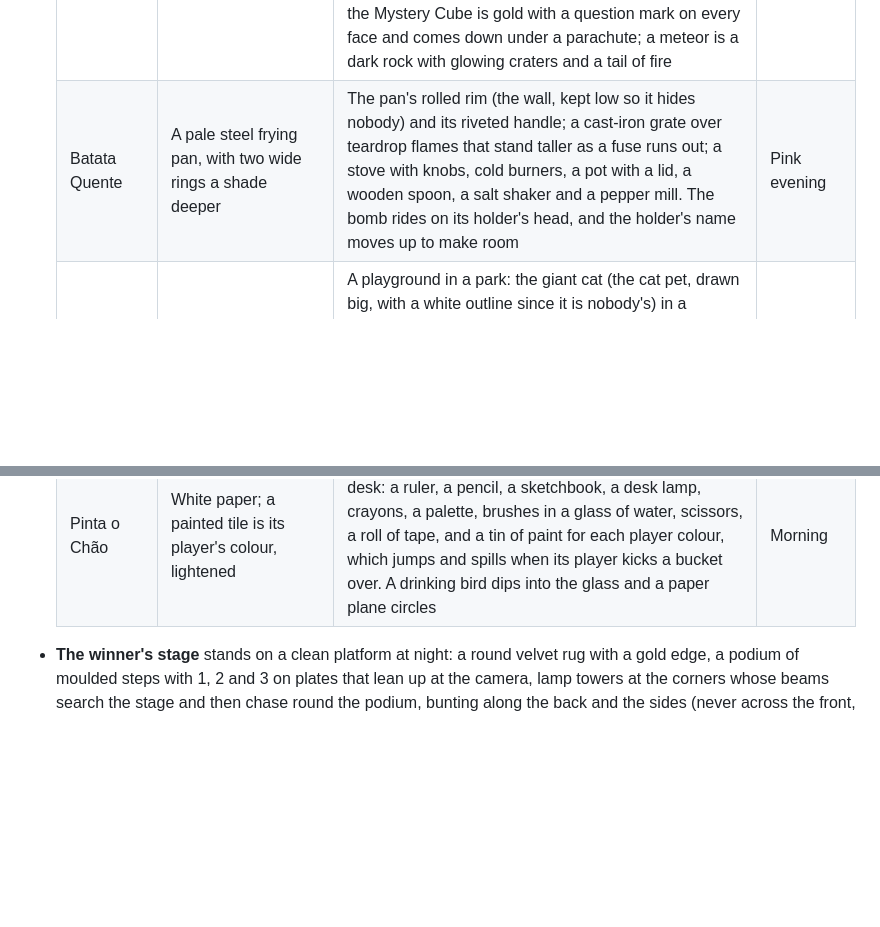
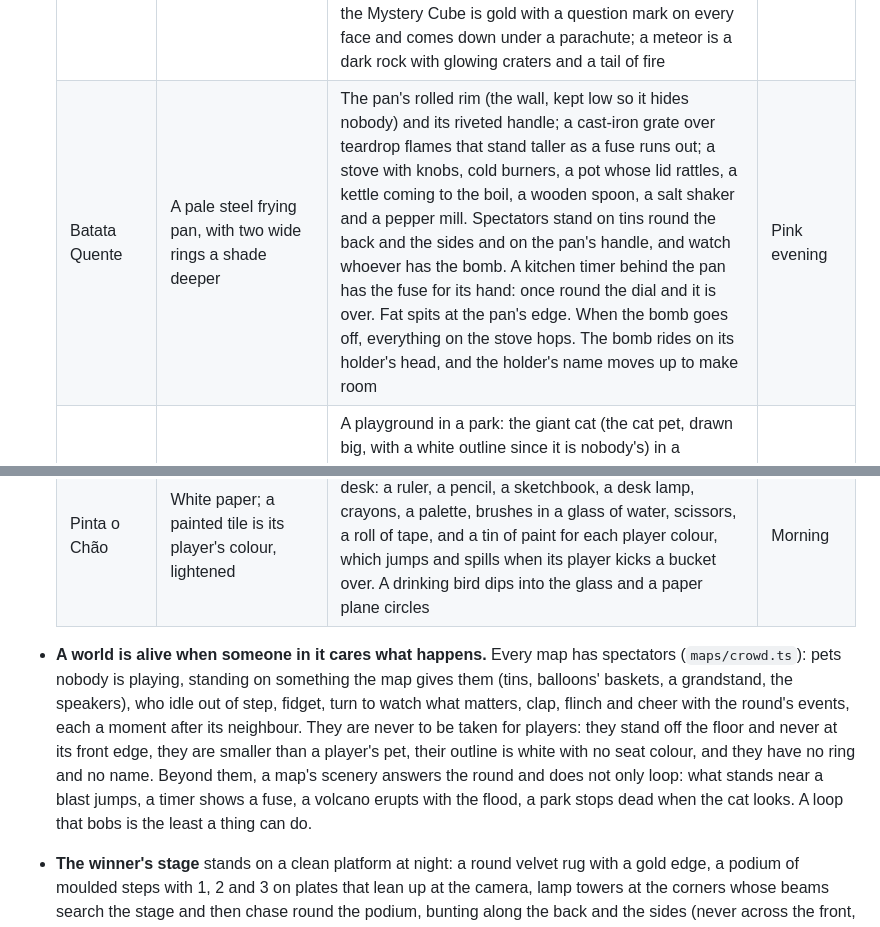
Before and after one commit to PHMFG/boom-pets, a Markdown page: docs/DESIGN.md, 2 parts joined by grey strips. GitHub-like rendering; blank space fills up the shorter version.

Commit message:
Say what makes a world alive, in the design document

```diff
--- a/docs/DESIGN.md
+++ b/docs/DESIGN.md
@@ -160,13 +160,15 @@ It is held without being looked at, so it must work by feel and explain itself i
   | Game | Floor | Around it | Sky |
   | --- | --- | --- | --- |
   | Bate-Bate | White checker | High over three layers of sculpted cloud, darker with depth, that drift at different speeds. Floating islands stand wide of the floor (a windmill whose sails turn, a cottage with a flag, trees), with hot-air balloons, loose rocks and gulls circling. On the last round it is night: the scenery dims toward dusk, windows light up and paper lanterns climb out of the clouds. The barrel is a toy keg with ink hoops, a fuse and a comic-book bang on its lid; the Mystery Cube is gold with a question mark on every face and comes down under a parachute; a meteor is a dark rock with glowing craters and a tail of fire | Day; night when it is the last round |
-  | Batata Quente | A pale steel frying pan, with two wide rings a shade deeper | The pan's rolled rim (the wall, kept low so it hides nobody) and its riveted handle; a cast-iron grate over teardrop flames that stand taller as a fuse runs out; a stove with knobs, cold burners, a pot with a lid, a wooden spoon, a salt shaker and a pepper mill. The bomb rides on its holder's head, and the holder's name moves up to make room | Pink evening |
+  | Batata Quente | A pale steel frying pan, with two wide rings a shade deeper | The pan's rolled rim (the wall, kept low so it hides nobody) and its riveted handle; a cast-iron grate over teardrop flames that stand taller as a fuse runs out; a stove with knobs, cold burners, a pot whose lid rattles, a kettle coming to the boil, a wooden spoon, a salt shaker and a pepper mill. Spectators stand on tins round the back and the sides and on the pan's handle, and watch whoever has the bomb. A kitchen timer behind the pan has the fuse for its hand: once round the dial and it is over. Fat spits at the pan's edge. When the bomb goes off, everything on the stove hops. The bomb rides on its holder's head, and the holder's name moves up to make room | Pink evening |
   | Batatinha Frita 1, 2, 3 | A pale green lane with white lines and a chequered finish, inside a kerb | A playground in a park: the giant cat (the cat pet, drawn big, with a white outline since it is nobody's) in a sandbox behind the middle of the lane, where it is on screen wherever the pets are; round bushes (low on the near side), trees, a picket fence, a swing set, a slide tower, a merry-go-round, a seesaw, an inflated start arch past the lane's end and finish posts with chequered flags. A strip down each side of the lane is green while the cat sings and red while it looks | Day |
   | Come e Cresce | White and pale red gingham, with a scalloped red hem | A table of planks laid for a picnic, everything giant beside the pets: a wicker basket, half a watermelon, a layer cake with a slice out, a jug of juice and cups with straws, a teapot that steams, a jelly that wobbles, sandwiches, cutlery on napkins, a jam jar with a bee circling it and two files of ants. Food is chunky and bright, each kind its own shape, held up to the camera the way that shows it; the pepper wears the curse colours | Day |
   | Cor Certa | Sixteen patches in four pale colours (orange, lemon, grape, mint), each with its fruit lying on it, so a colour is never told by hue alone | A stage floating in space: a frame with a ledge of footlights (they and four bars round the floor take the called colour; under a dropped patch there is only space), speaker stacks on hover pods with the called fruit resting on them, a DJ desk with spinning records and a level meter, a light tower, a mirror ball on a chain, music notes, stars, a ringed planet, a moon and a toy rocket. The speakers thump, never faster than twice a second | Space |
   | Corrida Maluca | Pale mint and lemon blocks, with a chequered stretch before the line | The track stands on striped stilts, each in its own puff of cloud, over three layers of cloud that drift at different speeds. A green start arch and a gold chequered finish arch stand past the ends of the track, off the floor; flags that wave stand beside it and point the way; hot-air balloons, a blimp and islands (one with a windmill) float about. The bars that sweep are striped in the danger colour: they are the one real danger here | Morning |
   | O Chão é Lava | Pale stone. The stones to stand on are dark, flat-topped and drawn a little wider than they are: on a pale floor they must be the first thing anyone sees | A crater: a ring of basalt stubs below the floor that the lava climbs during the alarm, a tiered volcano with a glowing mouth and lava running down it, a wall of basalt columns with lava falls, obsidian crystals, and a dinosaur's skeleton half sunk. The sea of lava is brighter than white so it glows; bubbles, spouts and rafts of crust float on it | Night |
   | Pinta o Chão | White paper; a painted tile is its player's colour, lightened | The paper is taped to a green cutting mat on an artist's desk: a ruler, a pencil, a sketchbook, a desk lamp, crayons, a palette, brushes in a glass of water, scissors, a roll of tape, and a tin of paint for each player colour, which jumps and spills when its player kicks a bucket over. A drinking bird dips into the glass and a paper plane circles | Morning |
+
+- **A world is alive when someone in it cares what happens.** Every map has spectators (`maps/crowd.ts`): pets nobody is playing, standing on something the map gives them (tins, balloons' baskets, a grandstand, the speakers), who idle out of step, fidget, turn to watch what matters, clap, flinch and cheer with the round's events, each a moment after its neighbour. They are never to be taken for players: they stand off the floor and never at its front edge, they are smaller than a player's pet, their outline is white with no seat colour, and they have no ring and no name. Beyond them, a map's scenery answers the round and does not only loop: what stands near a blast jumps, a timer shows a fuse, a volcano erupts with the flood, a park stops dead when the cat looks. A loop that bobs is the least a thing can do.
 
 - **The winner's stage** stands on a clean platform at night: a round velvet rug with a gold edge, a podium of moulded steps with 1, 2 and 3 on plates that lean up at the camera, lamp towers at the corners whose beams search the stage and then chase round the podium, bunting along the back and the sides (never across the front, where the camera stands), a trophy cup, balloons, and a confetti cannon at each side that kicks back when the winner is named. It pops in piece by piece, rug first.
 
```
